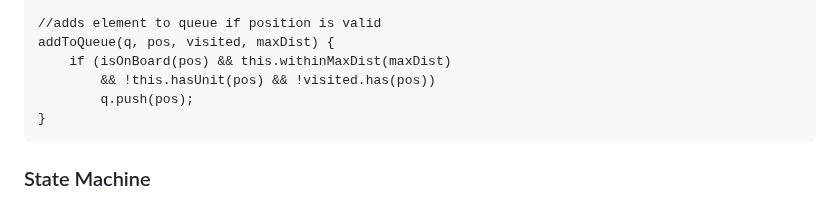
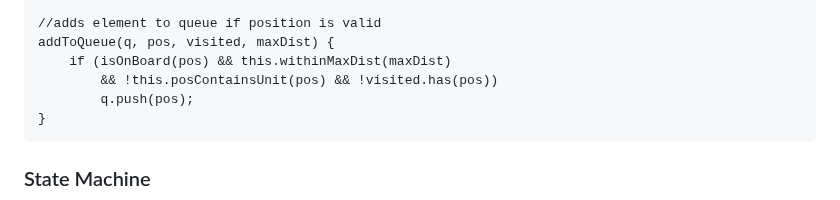
Before and after one commit to JasmineKobata/Javascript-Project, a Markdown page: README.md, the part around the change. GitHub-like rendering.

Commit message:
readme search edited

````diff
--- a/README.md
+++ b/README.md
@@ -59,7 +59,7 @@ getMoves(visited = new Set(), maxDist = 2, pos = this.pos) {
 //adds element to queue if position is valid
 addToQueue(q, pos, visited, maxDist) {
     if (isOnBoard(pos) && this.withinMaxDist(maxDist)
-        && !this.hasUnit(pos) && !visited.has(pos))
+        && !this.posContainsUnit(pos) && !visited.has(pos))
         q.push(pos);
 }
 ```
````
